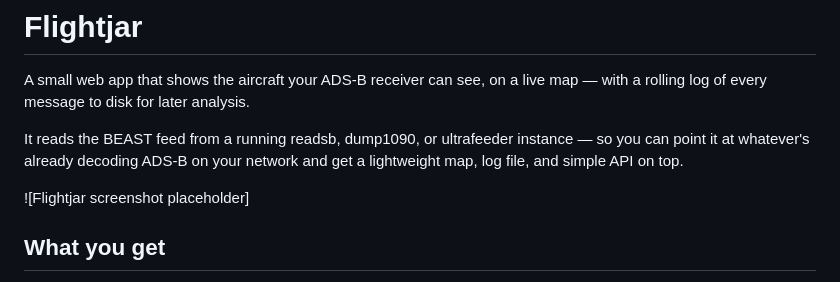
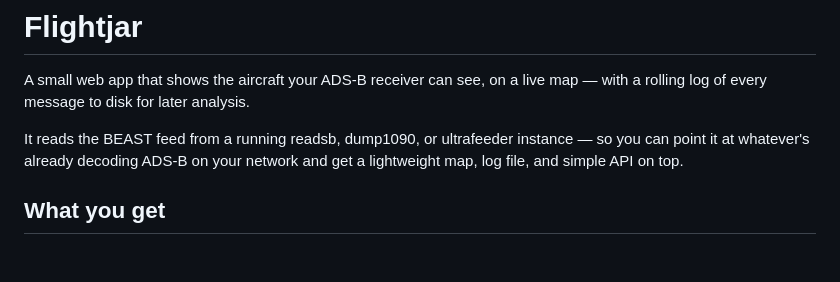
Before and after one commit to MrSuttonmann/flightjar, a Markdown page: README.md, the part around the change. Rendered like a GitHub page; blank space fills up the shorter version.

```diff
--- a/README.md
+++ b/README.md
@@ -6,8 +6,6 @@ live map — with a rolling log of every message to disk for later analysis.
 It reads the BEAST feed from a running readsb, dump1090, or ultrafeeder
 instance — so you can point it at whatever's already decoding ADS-B on your
 network and get a lightweight map, log file, and simple API on top.
-
-![Flightjar screenshot placeholder]
 
 ## What you get
 
```
